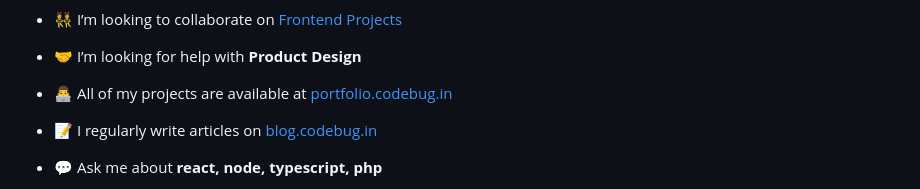
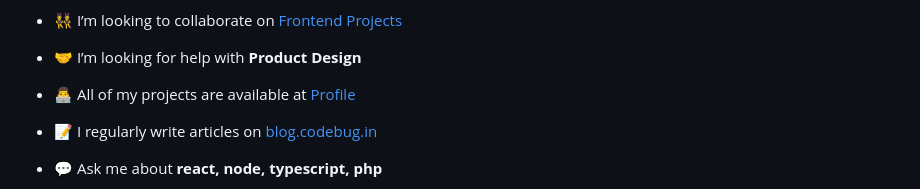
Before and after one commit to Silent0bserv3r/Silent0bserv3r, a Markdown page: README.md, the part around the change. GitHub-like rendering.

```diff
--- a/README.md
+++ b/README.md
@@ -16,7 +16,7 @@
 
 - 🤝 I’m looking for help with **Product Design**
 
-- 👨‍💻 All of my projects are available at [portfolio.codebug.in](https://portfolio.codebug.in)
+- 👨‍💻 All of my projects are available at [Profile](https://profile.codebug.in)
 
 - 📝 I regularly write articles on [blog.codebug.in](https://blog.codebug.in)
 
```
